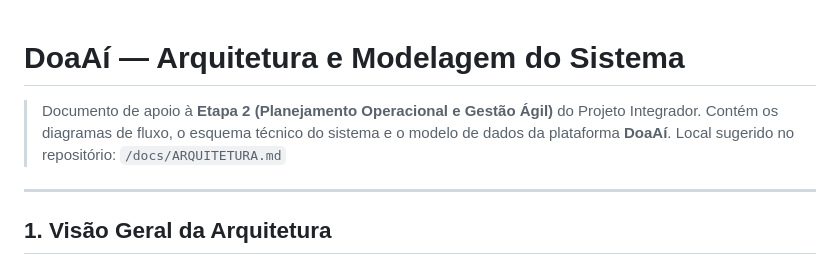
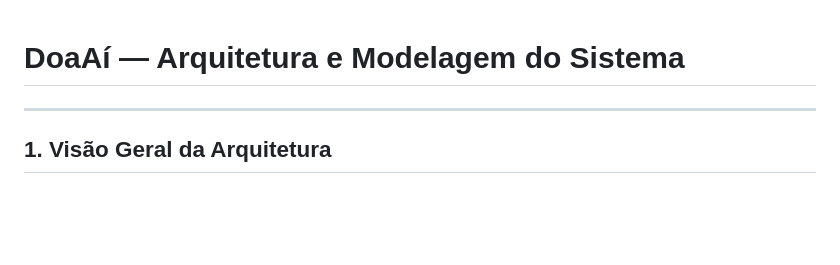
Before and after one commit to yasminmartins141214-ai/Projeto_Integrador_II, a Markdown page: docs/arquitetura.md, the part around the change. GitHub-like rendering; blank space fills up the shorter version.

```diff
--- a/docs/arquitetura.md
+++ b/docs/arquitetura.md
@@ -1,9 +1,4 @@
 # DoaAí — Arquitetura e Modelagem do Sistema
-
-> Documento de apoio à **Etapa 2 (Planejamento Operacional e Gestão Ágil)** do Projeto Integrador.
-> Contém os diagramas de fluxo, o esquema técnico do sistema e o modelo de dados da plataforma **DoaAí**.
-> Local sugerido no repositório: `/docs/ARQUITETURA.md`
-
 ---
 
 ## 1. Visão Geral da Arquitetura
```
